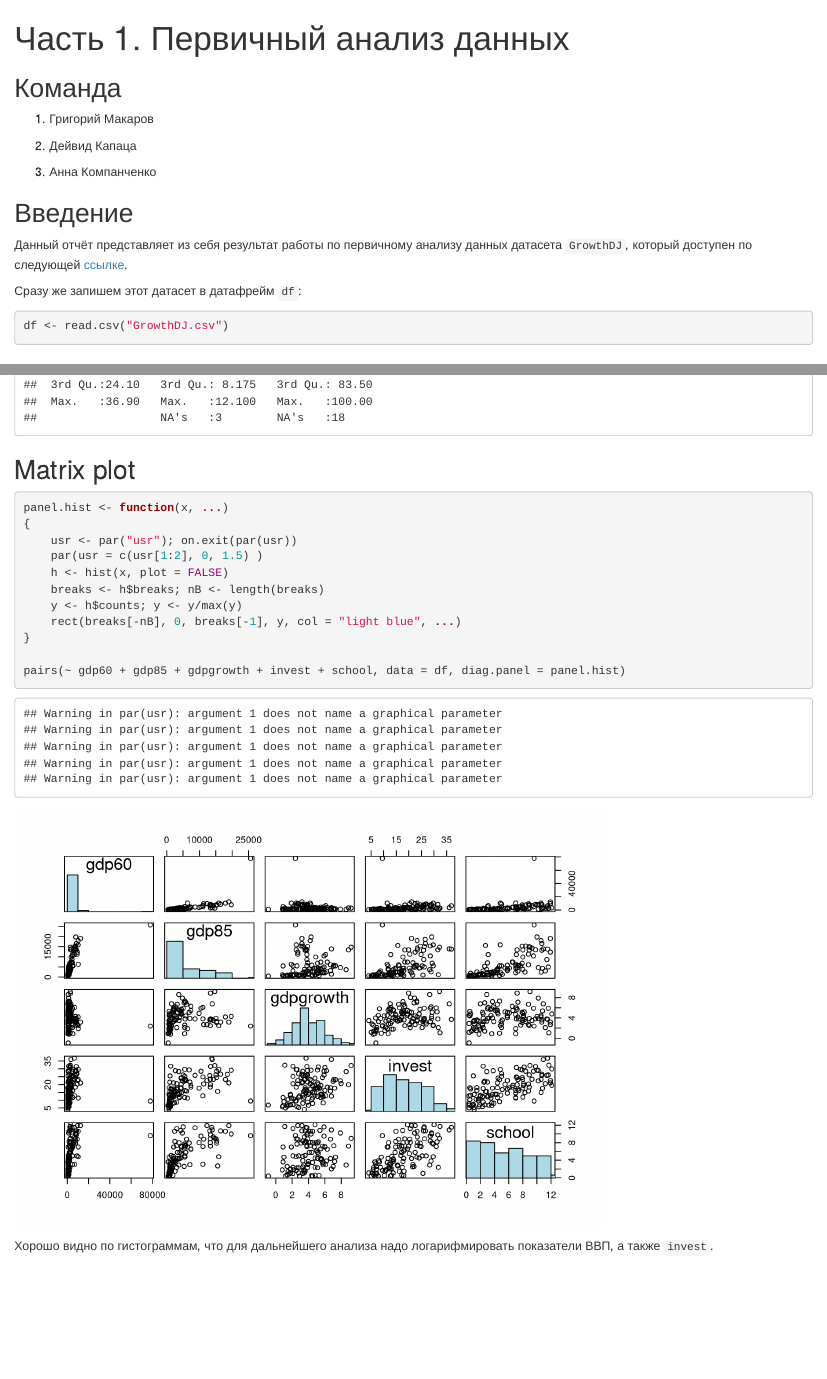
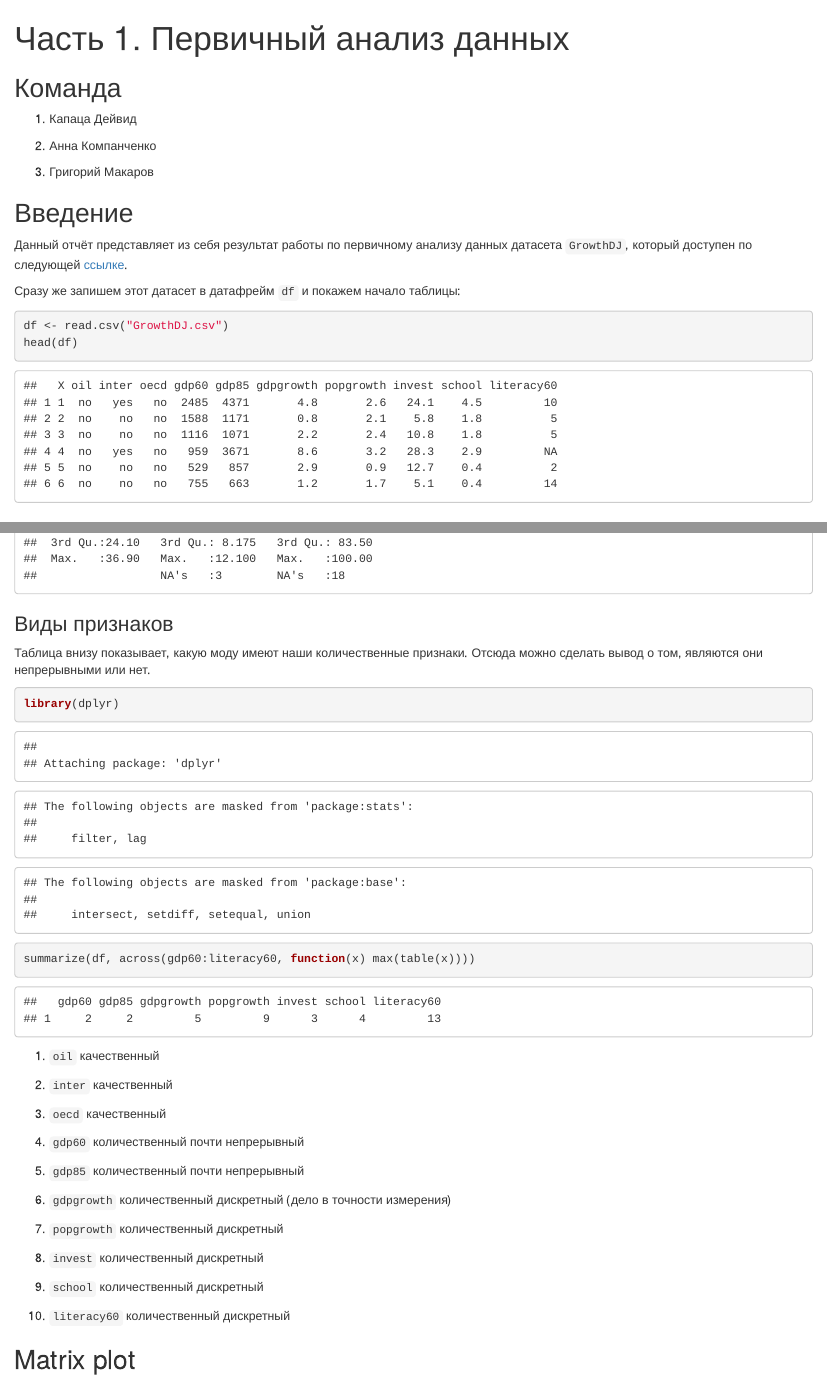
Before and after one commit to Kapatsa/stats_project, an R Markdown document (Первичный анализ данных.Rmd): the page in a window 1100 px wide, from its top, and a second part further down, joined at a grey line. Rendered offline with R 4.5, knitr and Pandoc, with nearby package versions.

Commit message:
types of vars discussion added

````diff
--- a/Первичный анализ данных.Rmd
+++ b/Первичный анализ данных.Rmd
@@ -9,19 +9,20 @@ knitr::opts_chunk$set(echo = TRUE)
 
 ## Команда
 
-1. Григорий Макаров
+1. Капаца Дейвид
 
-2. Дейвид Капаца
+2. Анна Компанченко
 
-3. Анна Компанченко
+3. Григорий Макаров
 
 ## Введение
 
 Данный отчёт представляет из себя результат работы по первичному анализу данных датасета `GrowthDJ`, который доступен по следующей  [ссылке](https://vincentarelbundock.github.io/Rdatasets/articles/data.html).
 
-Сразу же запишем этот датасет в датафрейм `df`:
+Сразу же запишем этот датасет в датафрейм `df` и покажем начало таблицы:
 ```{r}
 df <- read.csv("GrowthDJ.csv")
+head(df)
 ```
 
 ## Кoрoтко о данных
@@ -66,6 +67,36 @@ Fraction of the population over 15 years old that is able to read and write in 1
 summary(df)
 ```
 
+### Виды признаков
+
+Таблица внизу показывает, какую моду имеют наши количественные признаки. Отсюда можно сделать вывод о том, являются они непрерывными или нет.
+
+```{r}
+library(dplyr)
+summarize(df, across(gdp60:literacy60, function(x) max(table(x))))
+```
+
+1. `oil` качественный
+
+2. `inter` качественный
+
+3. `oecd` качественный
+
+4. `gdp60` количественный почти непрерывный
+
+5. `gdp85` количественный почти непрерывный
+
+6. `gdpgrowth` количественный дискретный (дело в точности измерения)
+
+7. `popgrowth` количественный дискретный
+
+8. `invest` количественный дискретный
+
+9. `school` количественный дискретный
+
+10. `literacy60` количественный дискретный
+
+
 ## Matrix plot
 
 ```{r}
@@ -76,10 +107,9 @@ panel.hist <- function(x, ...)
     h <- hist(x, plot = FALSE)
     breaks <- h$breaks; nB <- length(breaks)
     y <- h$counts; y <- y/max(y)
-    rect(breaks[-nB], 0, breaks[-1], y, col = "light blue", ...)
+    rect(breaks[-nB], 0, breaks[-1], y, col = "orange", ...)
 }
 
 pairs(~ gdp60 + gdp85 + gdpgrowth + invest + school, data = df, diag.panel = panel.hist)
 ```
 
-Хорошо видно по гистограммам, что для дальнейшего анализа надо логарифмировать показатели ВВП, а также `invest`.
````
Also changed, not shown: Первичный-анализ-данных.html, Первичный анализ данных.Rmd (7 more changed lines).
